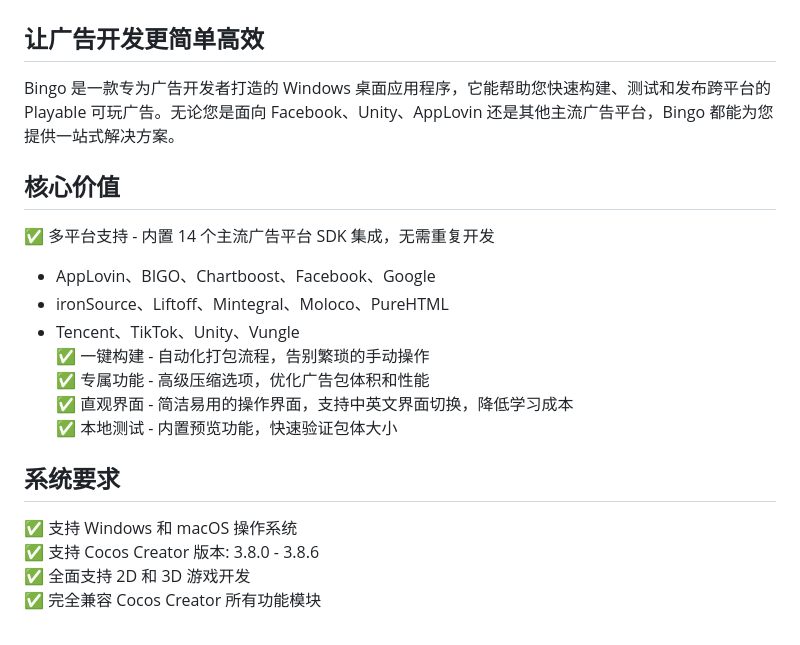
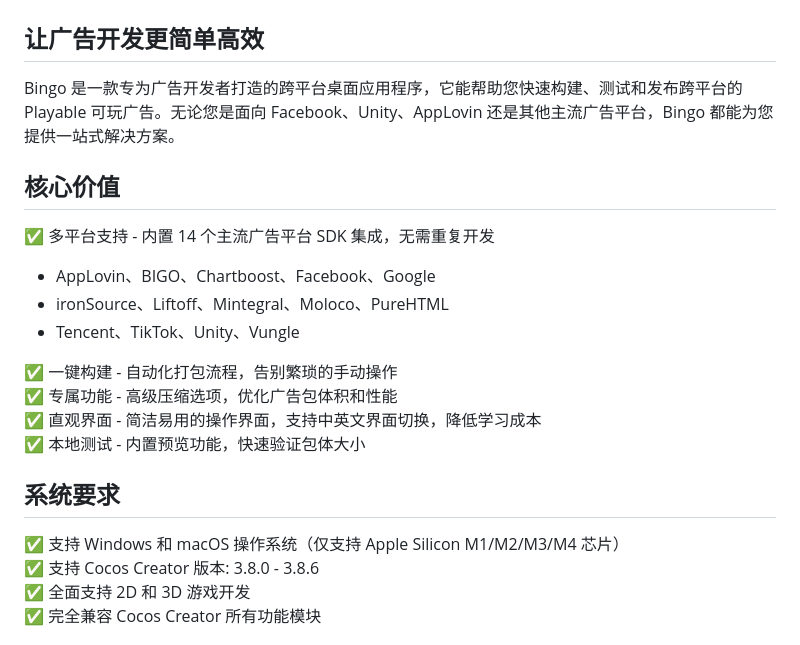
Before and after one commit to songhuixiang/playable-demo, a Markdown page: README.md, the part around the change. Rendered like a GitHub page.

```diff
--- a/README.md
+++ b/README.md
@@ -8,14 +8,16 @@
 
 ## 让广告开发更简单高效
 
-Bingo 是一款专为广告开发者打造的 Windows 桌面应用程序，它能帮助您快速构建、测试和发布跨平台的 Playable 可玩广告。无论您是面向 Facebook、Unity、AppLovin 还是其他主流广告平台，Bingo 都能为您提供一站式解决方案。
+Bingo 是一款专为广告开发者打造的跨平台桌面应用程序，它能帮助您快速构建、测试和发布跨平台的 Playable 可玩广告。无论您是面向 Facebook、Unity、AppLovin 还是其他主流广告平台，Bingo 都能为您提供一站式解决方案。
 
 ## 核心价值
 
 ✅ 多平台支持 - 内置 14 个主流广告平台 SDK 集成，无需重复开发
+
    - AppLovin、BIGO、Chartboost、Facebook、Google
    - ironSource、Liftoff、Mintegral、Moloco、PureHTML
    - Tencent、TikTok、Unity、Vungle
+
 ✅ 一键构建 - 自动化打包流程，告别繁琐的手动操作
 ✅ 专属功能 - 高级压缩选项，优化广告包体积和性能
 ✅ 直观界面 - 简洁易用的操作界面，支持中英文界面切换，降低学习成本
@@ -23,7 +25,7 @@ Bingo 是一款专为广告开发者打造的 Windows 桌面应用程序，它
 
 ## 系统要求
 
-✅ 支持 Windows 和 macOS 操作系统
+✅ 支持 Windows 和 macOS 操作系统（仅支持 Apple Silicon M1/M2/M3/M4 芯片）
 ✅ 支持 Cocos Creator 版本: 3.8.0 - 3.8.6
 ✅ 全面支持 2D 和 3D 游戏开发
 ✅ 完全兼容 Cocos Creator 所有功能模块
```
Also changed, not shown: README_EN.md (+5 -3 lines).
